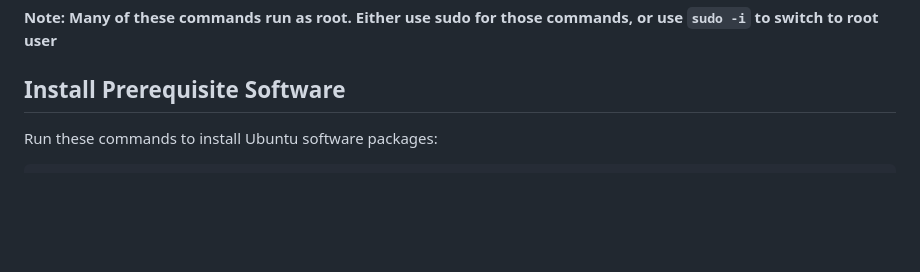
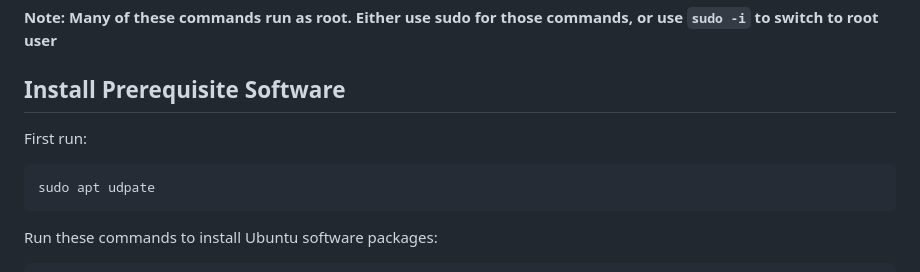
Before and after one commit to ResearchComputingServices/WebAppCICPVersion2, a Markdown page: server_install.md, the part around the change. Drawn GitHub-style; blank space fills up the shorter version.

````diff
--- a/server_install.md
+++ b/server_install.md
@@ -4,6 +4,10 @@
 
 ## Install Prerequisite Software
 
+First run:
+```bash
+sudo apt udpate
+```
 Run these commands to install Ubuntu software packages:
 
 ```bash
````
